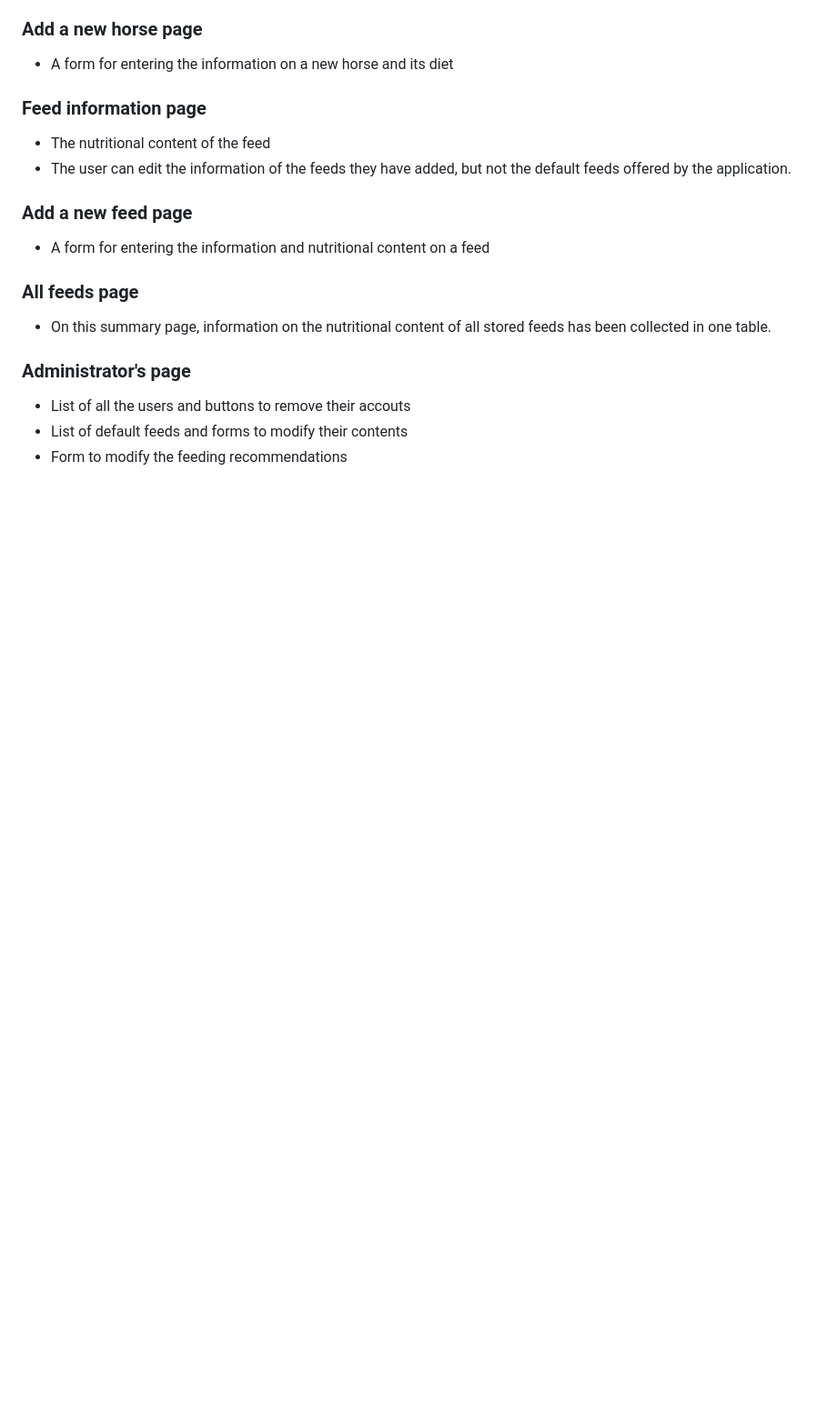
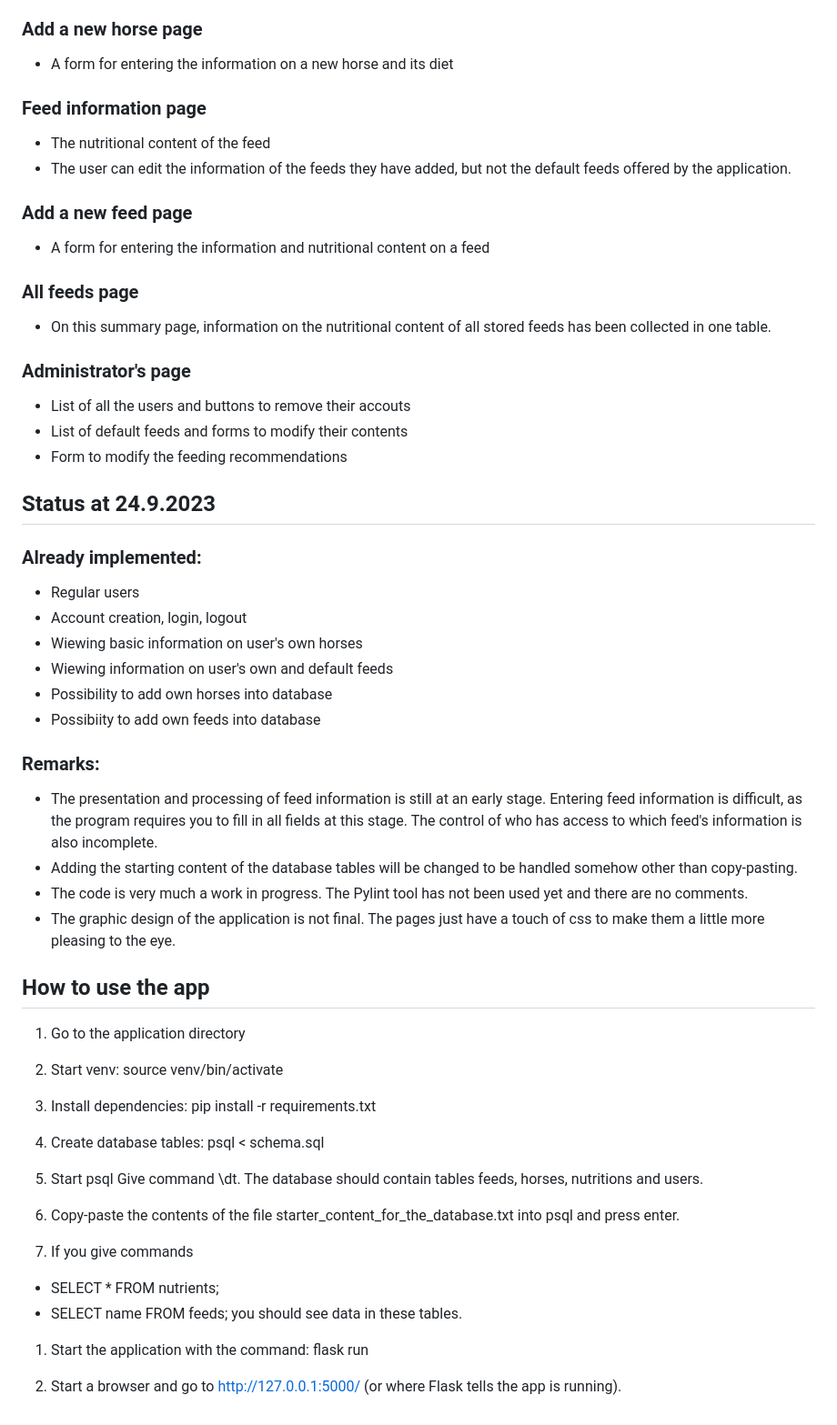
Before and after one commit to SaijaGit/horsefeedplanner, a Markdown page: README.md, the part around the change. Shown at 91% size. Drawn GitHub-style; blank space fills up the shorter version.

```diff
--- a/README.md
+++ b/README.md
@@ -80,3 +80,47 @@ Administrators can remove user accounts and modify default feed information and
 - List of all the users and buttons to remove their accouts
 - List of default feeds and forms to modify their contents
 - Form to modify the feeding recommendations
+
+## Status at 24.9.2023
+### Already implemented:
+- Regular users
+- Account creation, login, logout
+- Wiewing basic information on user's own horses
+- Wiewing information on user's own and default feeds
+- Possibility to add own horses into database
+- Possibiity to add own feeds into database
+
+### Remarks:
+- The presentation and processing of feed information is still at an early stage. Entering feed information is difficult,
+  as the program requires you to fill in all fields at this stage. The control of who has access to which feed's information is also incomplete.
+- Adding the starting content of the database tables will be changed to be handled somehow other than copy-pasting.
+- The code is very much a work in progress. The Pylint tool has not been used yet and there are no comments.
+- The graphic design of the application is not final. The pages just have a touch of css to make them a little more pleasing to the eye.
+
+## How to use the app
+
+1. Go to the application directory
+
+1. Start venv:
+source venv/bin/activate
+
+1. Install dependencies:
+pip install -r requirements.txt
+
+1. Create database tables:
+psql < schema.sql
+
+1. Start psql
+Give command \dt. The database should contain tables feeds, horses, nutritions and users.
+
+1. Copy-paste the contents of the file starter_content_for_the_database.txt into psql and press enter.
+
+1. If you give commands
+  - SELECT * FROM nutrients;
+  - SELECT name FROM feeds;
+you should see data in these tables.
+
+1. Start the application with the command:
+flask run
+
+1. Start a browser and go to http://127.0.0.1:5000/ (or where Flask tells the app is running).
```
